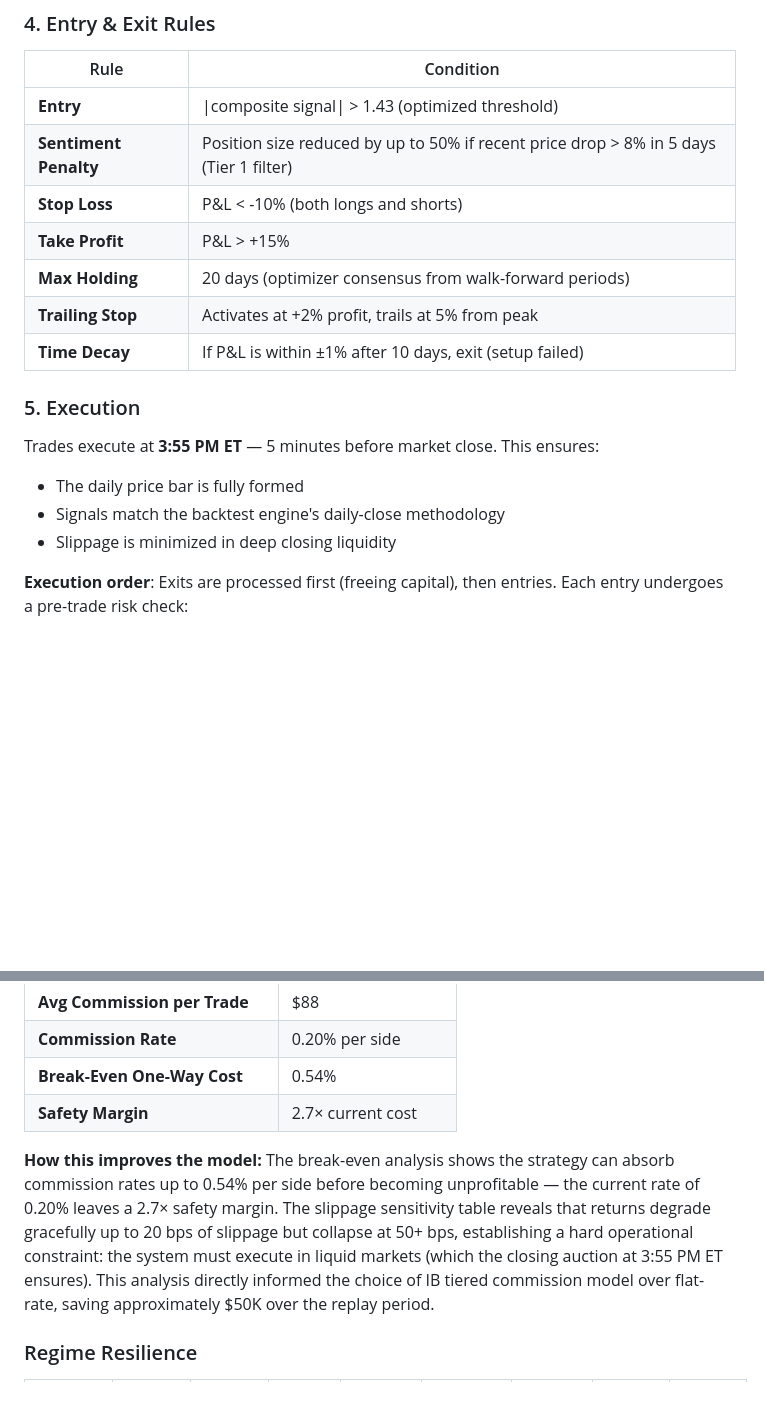
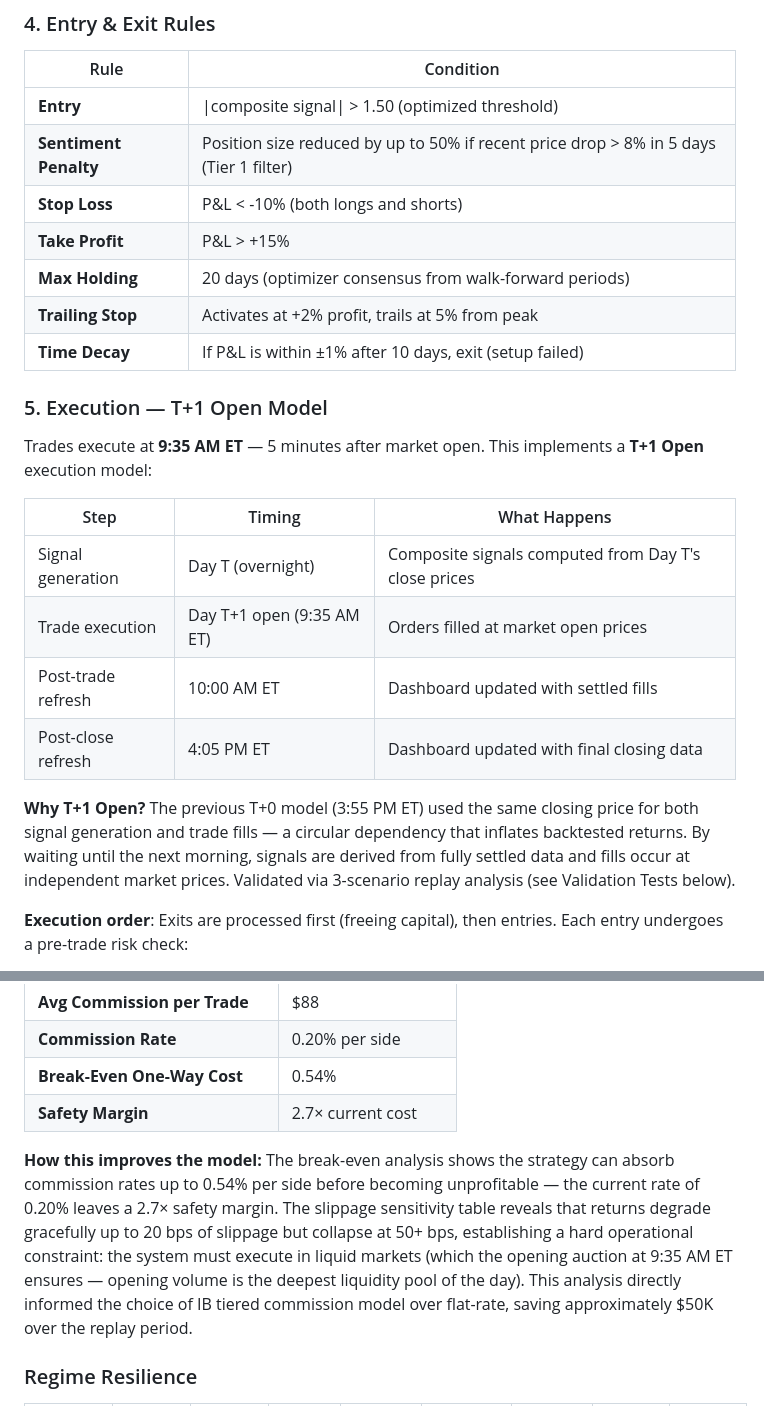
Before and after one commit to Shimmy-Shams/Quant, a Markdown page: README.md, 2 parts joined by grey strips. Drawn GitHub-style; blank space fills up the shorter version.

```diff
--- a/README.md
+++ b/README.md
@@ -101,7 +101,7 @@ Total portfolio exposure is capped at 100% of equity.
 
 | Rule | Condition |
 |------|-----------|
-| **Entry** | \|composite signal\| > 1.43 (optimized threshold) || **Earnings Blackout** | Entry blocked if symbol has earnings within 2 calendar days (Tier 2 filter) |
+| **Entry** | \|composite signal\| > 1.50 (optimized threshold) || **Earnings Blackout** | Entry blocked if symbol has earnings within 2 calendar days (Tier 2 filter) |
 | **Sentiment Penalty** | Position size reduced by up to 50% if recent price drop > 8% in 5 days (Tier 1 filter) || **Signal Exit** | Z-score reverts past ±0.50 (long: z > -0.50, short: z < +0.50) |
 | **Stop Loss** | P&L < -10% (both longs and shorts) |
 | **Take Profit** | P&L > +15% |
@@ -109,12 +109,18 @@ Total portfolio exposure is capped at 100% of equity.
 | **Trailing Stop** | Activates at +2% profit, trails at 5% from peak |
 | **Time Decay** | If P&L is within ±1% after 10 days, exit (setup failed) |
 
-### 5. Execution
+### 5. Execution — T+1 Open Model
 
-Trades execute at **3:55 PM ET** — 5 minutes before market close. This ensures:
-- The daily price bar is fully formed
-- Signals match the backtest engine's daily-close methodology
-- Slippage is minimized in deep closing liquidity
+Trades execute at **9:35 AM ET** — 5 minutes after market open. This implements a **T+1 Open** execution model:
+
+| Step | Timing | What Happens |
+|------|--------|-------------|
+| Signal generation | Day T (overnight) | Composite signals computed from Day T's close prices |
+| Trade execution | Day T+1 open (9:35 AM ET) | Orders filled at market open prices |
+| Post-trade refresh | 10:00 AM ET | Dashboard updated with settled fills |
+| Post-close refresh | 4:05 PM ET | Dashboard updated with final closing data |
+
+**Why T+1 Open?** The previous T+0 model (3:55 PM ET) used the same closing price for both signal generation and trade fills — a circular dependency that inflates backtested returns. By waiting until the next morning, signals are derived from fully settled data and fills occur at independent market prices. Validated via 3-scenario replay analysis (see Validation Tests below).
 
 **Execution order**: Exits are processed first (freeing capital), then entries. Each entry undergoes a pre-trade risk check:
 - Single position ≤ 10% of equity
@@ -391,7 +396,7 @@ The system tracks rolling performance metrics across multiple windows to detect
 | **Break-Even One-Way Cost** | 0.54% |
 | **Safety Margin** | 2.7× current cost |
 
-**How this improves the model:** The break-even analysis shows the strategy can absorb commission rates up to 0.54% per side before becoming unprofitable — the current rate of 0.20% leaves a 2.7× safety margin. The slippage sensitivity table reveals that returns degrade gracefully up to 20 bps of slippage but collapse at 50+ bps, establishing a hard operational constraint: the system must execute in liquid markets (which the closing auction at 3:55 PM ET ensures). This analysis directly informed the choice of IB tiered commission model over flat-rate, saving approximately $50K over the replay period.
+**How this improves the model:** The break-even analysis shows the strategy can absorb commission rates up to 0.54% per side before becoming unprofitable — the current rate of 0.20% leaves a 2.7× safety margin. The slippage sensitivity table reveals that returns degrade gracefully up to 20 bps of slippage but collapse at 50+ bps, establishing a hard operational constraint: the system must execute in liquid markets (which the opening auction at 9:35 AM ET ensures — opening volume is the deepest liquidity pool of the day). This analysis directly informed the choice of IB tiered commission model over flat-rate, saving approximately $50K over the replay period.
 
 ### Regime Resilience
 
```
Also changed, not shown: other parts of README.md (+59 -26 lines).
